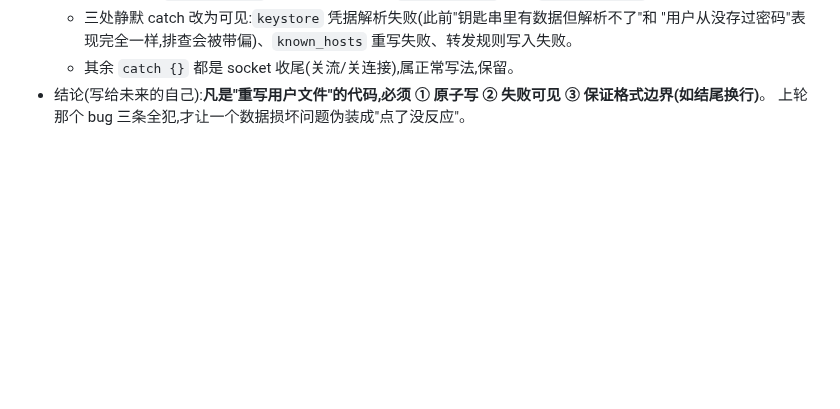
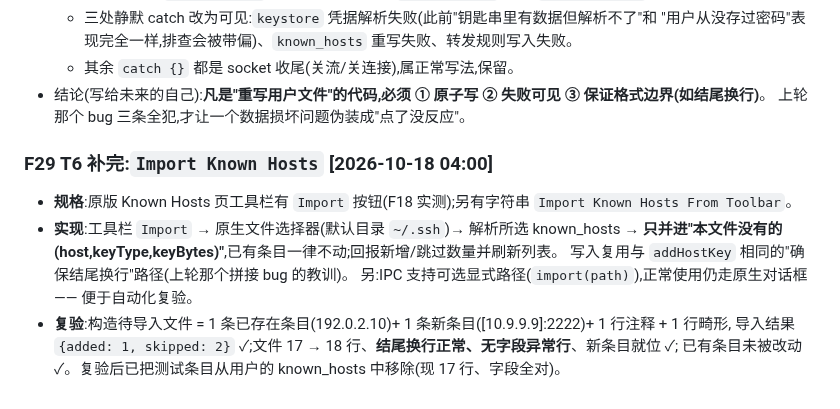
Before and after one commit to suninx/sshkit, a Markdown page: bench/FINDINGS.md, the part around the change. Rendered like a GitHub page; blank space fills up the shorter version.

Commit message:
bench: T6 Import Known Hosts 复验记录(F29);PROTOCOL T6 更新

```diff
--- a/bench/FINDINGS.md
+++ b/bench/FINDINGS.md
@@ -629,3 +629,13 @@
   - 其余 `catch {}` 都是 socket 收尾(关流/关连接),属正常写法,保留。
 - 结论(写给未来的自己):**凡是"重写用户文件"的代码,必须 ① 原子写 ② 失败可见 ③ 保证格式边界(如结尾换行)**。
   上轮那个 bug 三条全犯,才让一个数据损坏问题伪装成"点了没反应"。
+
+### F29 T6 补完:`Import Known Hosts`                            [2026-10-18 04:00]
+- **规格**:原版 Known Hosts 页工具栏有 `Import` 按钮(F18 实测);另有字符串 `Import Known Hosts From Toolbar`。
+- **实现**:工具栏 `Import` → 原生文件选择器(默认目录 `~/.ssh`)→ 解析所选 known_hosts →
+  **只并进"本文件没有的 (host,keyType,keyBytes)"**,已有条目一律不动;回报新增/跳过数量并刷新列表。
+  写入复用与 `addHostKey` 相同的"确保结尾换行"路径(上轮那个拼接 bug 的教训)。
+  另:IPC 支持可选显式路径(`import(path)`),正常使用仍走原生对话框 —— 便于自动化复验。
+- **复验**:构造待导入文件 = 1 条已存在条目(192.0.2.10)+ 1 条新条目([10.9.9.9]:2222)+ 1 行注释 + 1 行畸形,
+  导入结果 `{added: 1, skipped: 2}` ✓;文件 17 → 18 行、**结尾换行正常、无字段异常行**、新条目就位 ✓;
+  已有条目未被改动 ✓。复验后已把测试条目从用户的 known_hosts 中移除(现 17 行、字段全对)。
```
Also changed, not shown: bench/PROTOCOL.md (+1 -1 lines).
